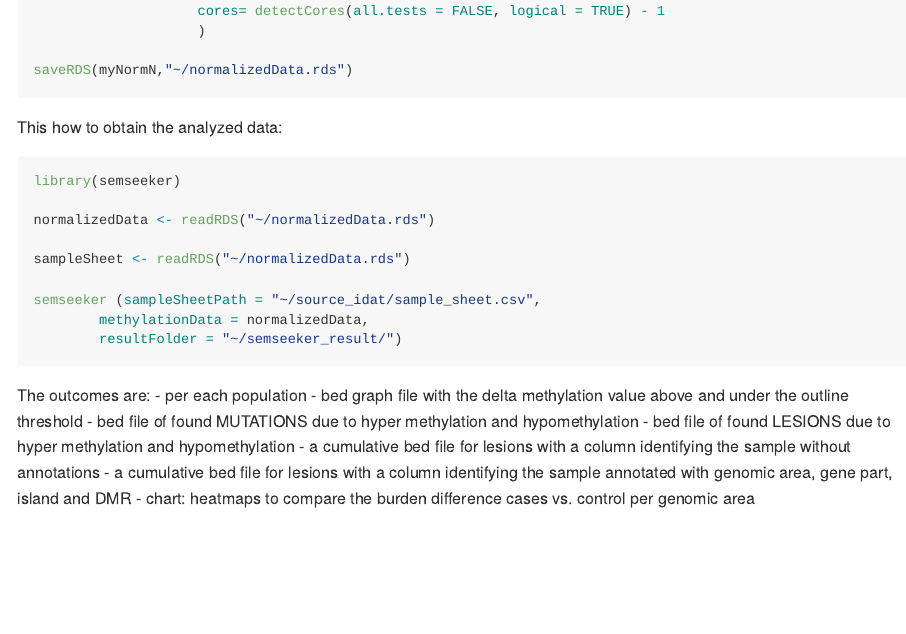
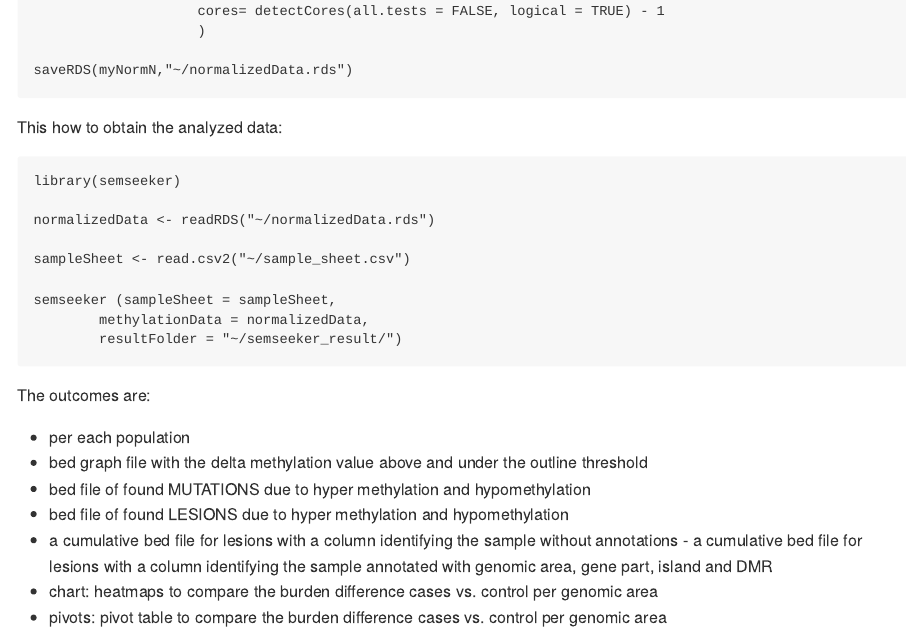
Before and after one commit to drake69/semseeker, an R Markdown document (README.Rmd): the page in a window 1100 px wide, from 1110 px down. The pictures show the output file README.md that the author committed with the source, drawn offline in the style of GitHub.

Commit message:
readme compiled and updatd

````diff
--- a/README.Rmd
+++ b/README.Rmd
@@ -75,28 +75,29 @@ saveRDS(myNormN,"~/normalizedData.rds")
 
 This how to obtain the analyzed data:
 
-```r
 
+``` r
 library(semseeker)
 
 normalizedData <- readRDS("~/normalizedData.rds")
 
-sampleSheet <- readRDS("~/normalizedData.rds")
+sampleSheet <- read.csv2("~/sample_sheet.csv")
 
-semseeker (sampleSheetPath = "~/source_idat/sample_sheet.csv",
+semseeker (sampleSheet = sampleSheet,
         methylationData = normalizedData,
         resultFolder = "~/semseeker_result/")
-
 ```
 
 The outcomes are:
-- per each population
-  - bed graph file with the delta methylation value above and under the outline threshold
-  - bed file of found MUTATIONS due to hyper methylation and hypomethylation
-  - bed file of found LESIONS due to hyper methylation and hypomethylation
-  - a cumulative bed file for lesions with a column identifying the sample without annotations
-  - a cumulative bed file for lesions with a column identifying the sample annotated with genomic area, gene part, island and DMR
-  - chart: heatmaps to compare the burden difference cases vs. control per genomic area
+<ul>
+<li>per each population </li>
+<li>bed graph file with the delta methylation value above and under the outline threshold </li>
+<li>bed file of found MUTATIONS due to hyper methylation and hypomethylation </li>
+<li>bed file of found LESIONS due to hyper methylation and hypomethylation </li>
+<li>a cumulative bed file for lesions with a column identifying the sample without annotations - a cumulative bed file for lesions with a column identifying the sample annotated with genomic area, gene part, island and DMR</li>
+<li>chart: heatmaps to compare the burden difference cases vs. control per genomic area</li>
+<li>pivots: pivot table to compare the burden difference cases vs. control per genomic area</li>
+</ul>
 
 <!-- What is special about using `README.Rmd` instead of just `README.md`? You can include R chunks like so: -->
 
````
Also changed, not shown: README.md.
